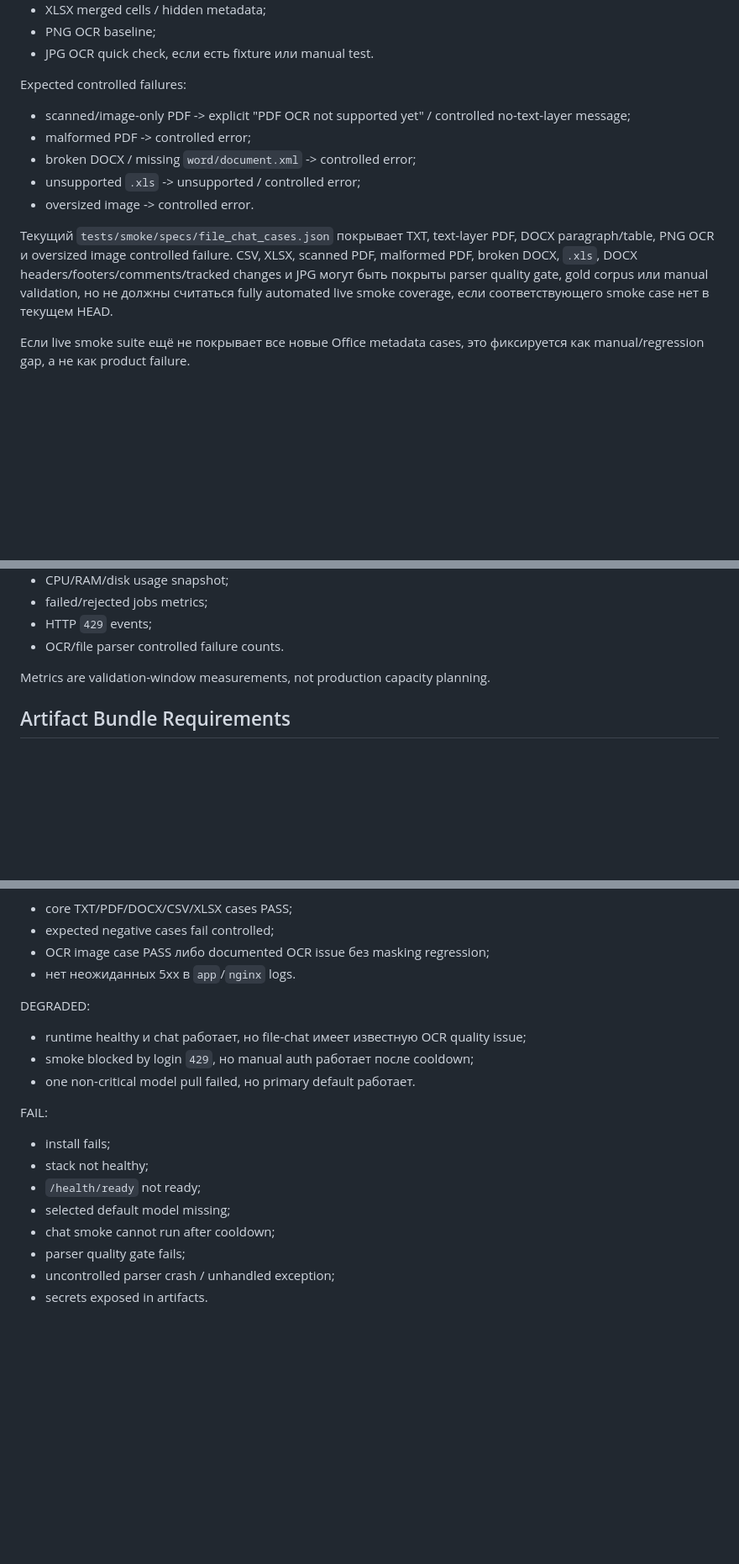
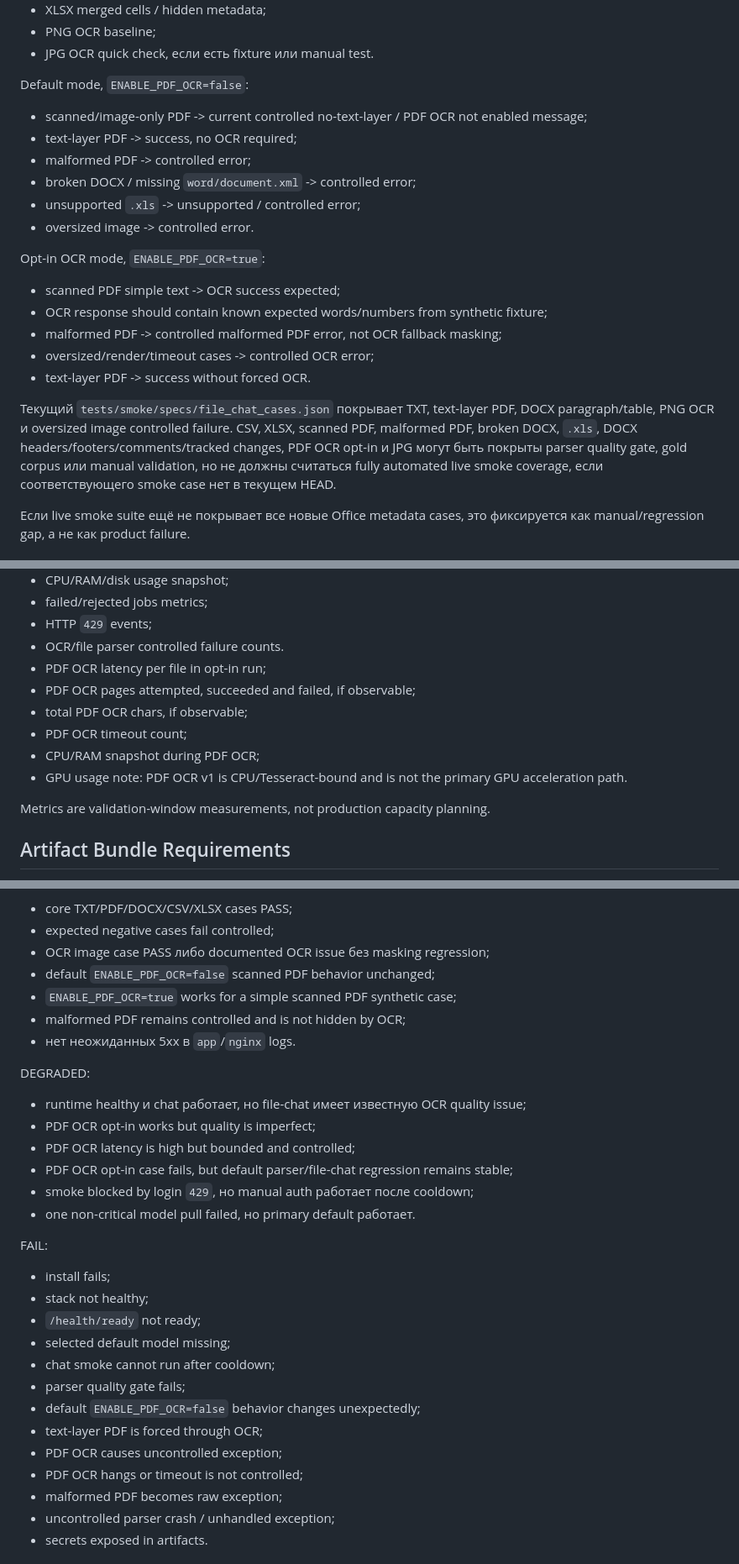
Before and after one commit to Civig/ai_agent_v1.1, a Markdown page: docs/GPU_LIVE_REGRESSION_PLAN_ru.md, 3 parts joined by grey strips. Shown at 84% size. Drawn GitHub-style; blank space fills up the shorter version.

Commit message:
docs: update validation plan for PDF OCR v1

```diff
--- a/docs/GPU_LIVE_REGRESSION_PLAN_ru.md
+++ b/docs/GPU_LIVE_REGRESSION_PLAN_ru.md
@@ -243,15 +256,24 @@ Smoke artifacts сохраняются в `artifacts/smoke/<timestamp>/`.
 - PNG OCR baseline;
 - JPG OCR quick check, если есть fixture или manual test.
 
-Expected controlled failures:
+Default mode, `ENABLE_PDF_OCR=false`:
 
-- scanned/image-only PDF -> explicit "PDF OCR not supported yet" / controlled no-text-layer message;
+- scanned/image-only PDF -> current controlled no-text-layer / PDF OCR not enabled message;
+- text-layer PDF -> success, no OCR required;
 - malformed PDF -> controlled error;
 - broken DOCX / missing `word/document.xml` -> controlled error;
 - unsupported `.xls` -> unsupported / controlled error;
 - oversized image -> controlled error.
 
-Текущий `tests/smoke/specs/file_chat_cases.json` покрывает TXT, text-layer PDF, DOCX paragraph/table, PNG OCR и oversized image controlled failure. CSV, XLSX, scanned PDF, malformed PDF, broken DOCX, `.xls`, DOCX headers/footers/comments/tracked changes и JPG могут быть покрыты parser quality gate, gold corpus или manual validation, но не должны считаться fully automated live smoke coverage, если соответствующего smoke case нет в текущем HEAD.
+Opt-in OCR mode, `ENABLE_PDF_OCR=true`:
+
+- scanned PDF simple text -> OCR success expected;
+- OCR response should contain known expected words/numbers from synthetic fixture;
+- malformed PDF -> controlled malformed PDF error, not OCR fallback masking;
+- oversized/render/timeout cases -> controlled OCR error;
+- text-layer PDF -> success without forced OCR.
+
+Текущий `tests/smoke/specs/file_chat_cases.json` покрывает TXT, text-layer PDF, DOCX paragraph/table, PNG OCR и oversized image controlled failure. CSV, XLSX, scanned PDF, malformed PDF, broken DOCX, `.xls`, DOCX headers/footers/comments/tracked changes, PDF OCR opt-in и JPG могут быть покрыты parser quality gate, gold corpus или manual validation, но не должны считаться fully automated live smoke coverage, если соответствующего smoke case нет в текущем HEAD.
 
 Если live smoke suite ещё не покрывает все новые Office metadata cases, это фиксируется как manual/regression gap, а не как product failure.
 
@@ -273,6 +295,12 @@ Expected controlled failures:
 - failed/rejected jobs metrics;
 - HTTP `429` events;
 - OCR/file parser controlled failure counts.
+- PDF OCR latency per file in opt-in run;
+- PDF OCR pages attempted, succeeded and failed, if observable;
+- total PDF OCR chars, if observable;
+- PDF OCR timeout count;
+- CPU/RAM snapshot during PDF OCR;
+- GPU usage note: PDF OCR v1 is CPU/Tesseract-bound and is not the primary GPU acceleration path.
 
 Metrics are validation-window measurements, not production capacity planning.
 
@@ -319,11 +350,17 @@ File-chat PASS:
 - core TXT/PDF/DOCX/CSV/XLSX cases PASS;
 - expected negative cases fail controlled;
 - OCR image case PASS либо documented OCR issue без masking regression;
+- default `ENABLE_PDF_OCR=false` scanned PDF behavior unchanged;
+- `ENABLE_PDF_OCR=true` works for a simple scanned PDF synthetic case;
+- malformed PDF remains controlled and is not hidden by OCR;
 - нет неожиданных 5xx в `app`/`nginx` logs.
 
 DEGRADED:
 
 - runtime healthy и chat работает, но file-chat имеет известную OCR quality issue;
+- PDF OCR opt-in works but quality is imperfect;
+- PDF OCR latency is high but bounded and controlled;
+- PDF OCR opt-in case fails, but default parser/file-chat regression remains stable;
 - smoke blocked by login `429`, но manual auth работает после cooldown;
 - one non-critical model pull failed, но primary default работает.
 
@@ -335,6 +372,11 @@ FAIL:
 - selected default model missing;
 - chat smoke cannot run after cooldown;
 - parser quality gate fails;
+- default `ENABLE_PDF_OCR=false` behavior changes unexpectedly;
+- text-layer PDF is forced through OCR;
+- PDF OCR causes uncontrolled exception;
+- PDF OCR hangs or timeout is not controlled;
+- malformed PDF becomes raw exception;
 - uncontrolled parser crash / unhandled exception;
 - secrets exposed in artifacts.
 
```
Also changed, not shown: other parts of docs/GPU_LIVE_REGRESSION_PLAN_ru.md (+23 -5 lines), docs/PARSER_FILE_BASELINE_ru.md (+4 -2 lines), docs/PDF_OCR_DESIGN_ru.md (+18 -3 lines).
